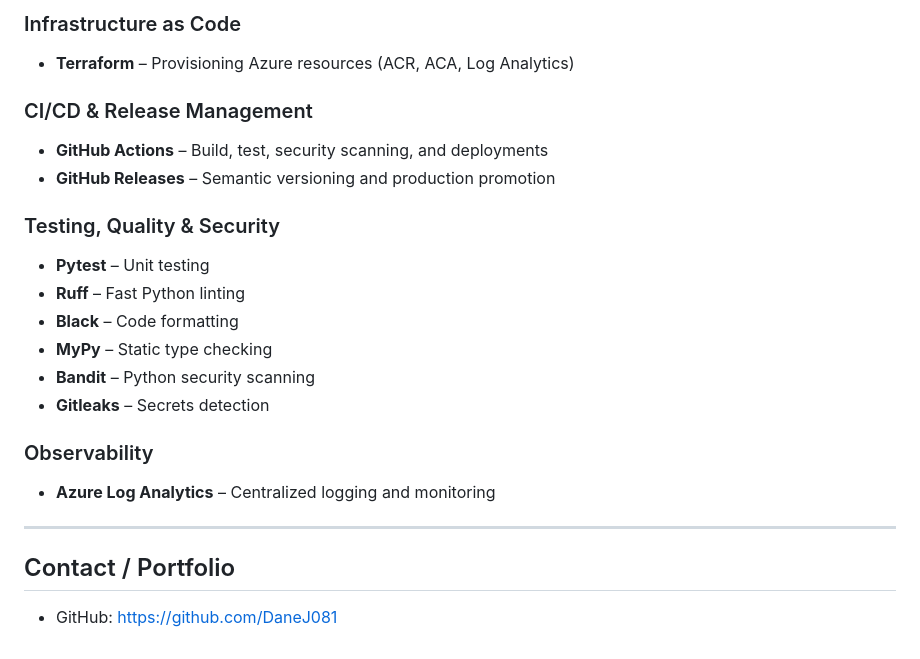
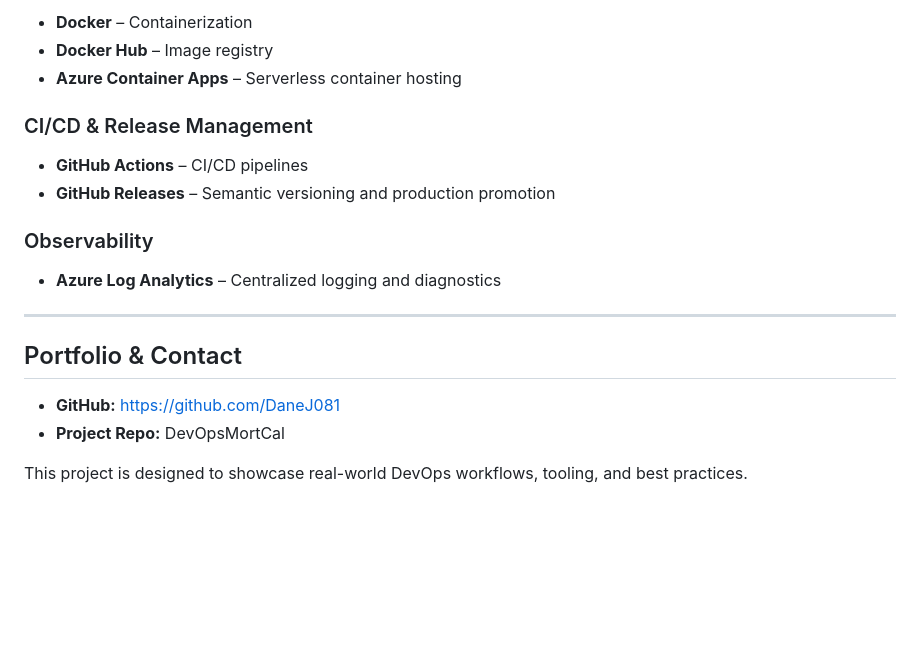
Before and after one commit to DaneJ081/Mortgage-Payoff-Calc, a Markdown page: README.md, the part around one of its changes. Drawn GitHub-style; blank space fills up the shorter version.

```diff
--- a/README.md
+++ b/README.md
@@ -142,24 +167,22 @@ ContainerAppConsoleLogs_CL
 
-### Infrastructure as Code
-- **Terraform** – Provisioning Azure resources (ACR, ACA, Log Analytics)
+* **Docker** – Containerization
+* **Docker Hub** – Image registry
+* **Azure Container Apps** – Serverless container hosting
 
 ### CI/CD & Release Management
-- **GitHub Actions** – Build, test, security scanning, and deployments
-- **GitHub Releases** – Semantic versioning and production promotion
 
-### Testing, Quality & Security
-- **Pytest** – Unit testing
-- **Ruff** – Fast Python linting
-- **Black** – Code formatting
-- **MyPy** – Static type checking
-- **Bandit** – Python security scanning
-- **Gitleaks** – Secrets detection
+* **GitHub Actions** – CI/CD pipelines
+* **GitHub Releases** – Semantic versioning and production promotion
 
 ### Observability
-- **Azure Log Analytics** – Centralized logging and monitoring
+
+* **Azure Log Analytics** – Centralized logging and diagnostics
 
 ---
 
-## Contact / Portfolio
+## Portfolio & Contact
 
-- GitHub: [https://github.com/DaneJ081](https://github.com/DaneJ081)
+* **GitHub:** [https://github.com/DaneJ081](https://github.com/DaneJ081)
+* **Project Repo:** DevOpsMortCal
+
+This project is designed to showcase real-world DevOps workflows, tooling, and best practices.
```
Also changed, not shown: other parts of README.md (+90 -65 lines).
